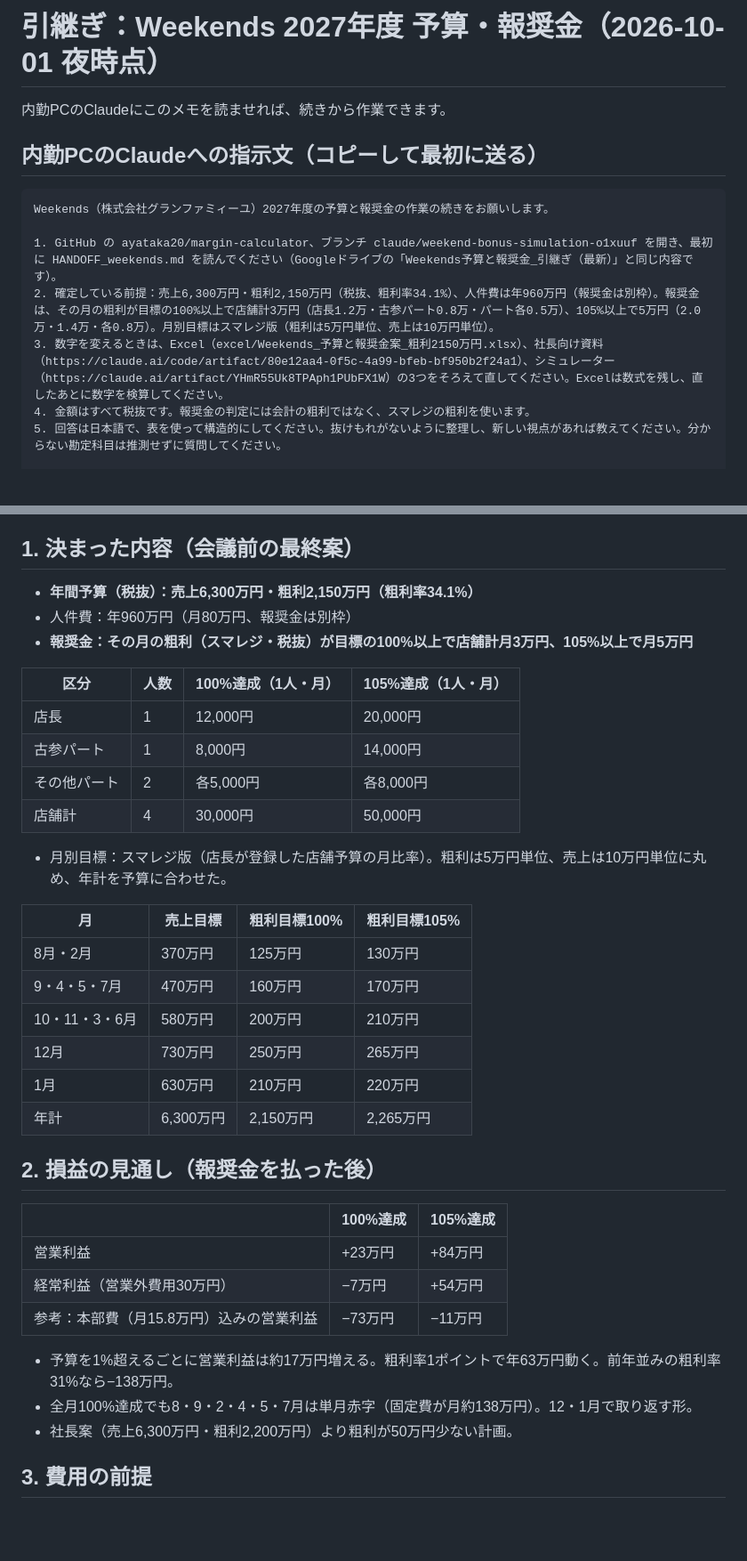
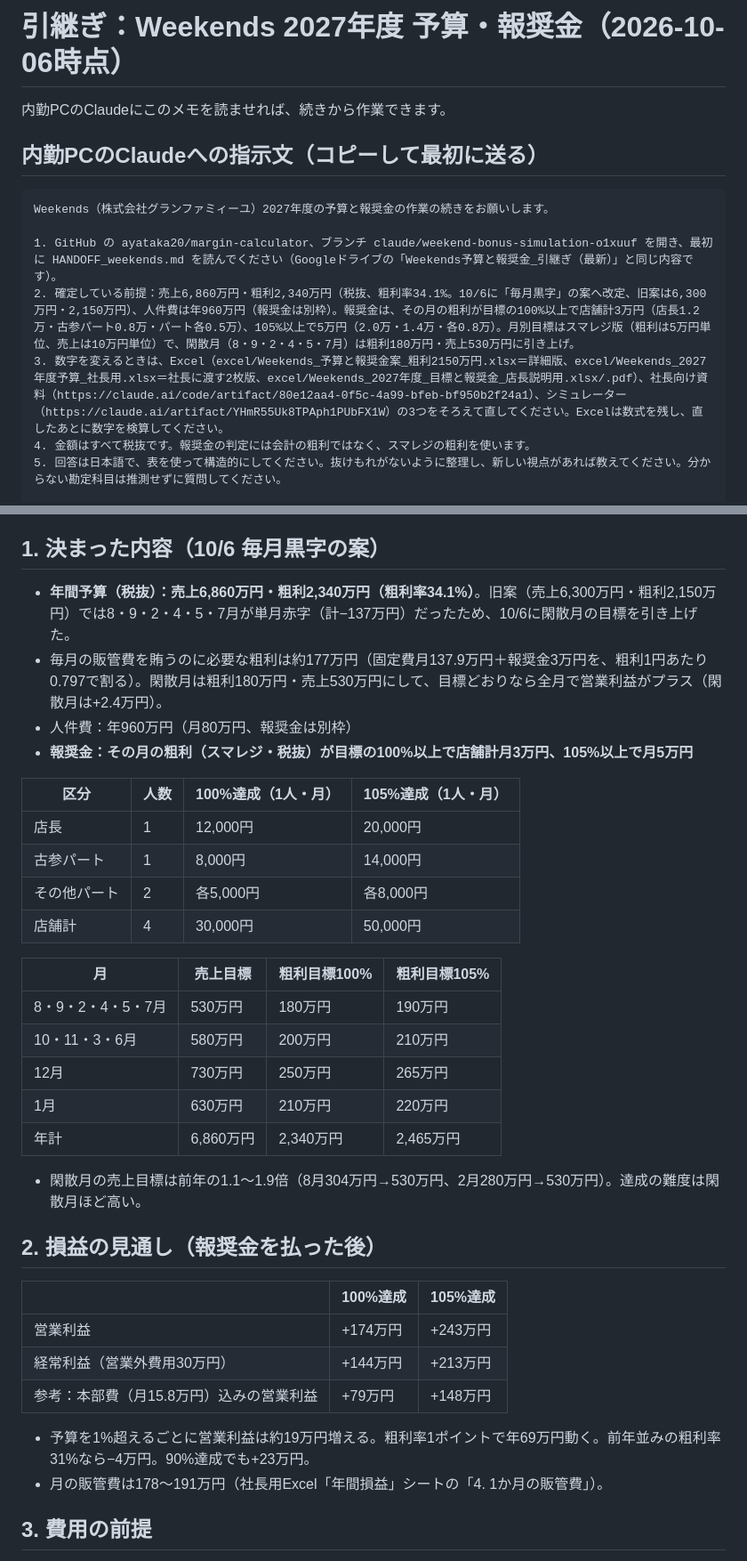
Before and after one commit to ayataka20/margin-calculator, a Markdown page: HANDOFF_weekends.md, 2 parts joined by grey strips. Shown at 89% size. Rendered like a GitHub page; blank space fills up the shorter version.

Commit message:
Weekends: 引継ぎメモを毎月黒字の案（10/6）に更新
Co-Authored-By: Claude Opus 5.5 <noreply@anthropic.com>

```diff
--- a/HANDOFF_weekends.md
+++ b/HANDOFF_weekends.md
@@ -1,4 +1,4 @@
-# 引継ぎ：Weekends 2027年度 予算・報奨金（2026-10-01 夜時点）
+# 引継ぎ：Weekends 2027年度 予算・報奨金（2026-10-06時点）
 
 内勤PCのClaudeにこのメモを読ませれば、続きから作業できます。
 
@@ -8,8 +8,8 @@
 Weekends（株式会社グランファミィーユ）2027年度の予算と報奨金の作業の続きをお願いします。
 
 1. GitHub の ayataka20/margin-calculator、ブランチ claude/weekend-bonus-simulation-o1xuuf を開き、最初に HANDOFF_weekends.md を読んでください（Googleドライブの「Weekends予算と報奨金_引継ぎ（最新）」と同じ内容です）。
-2. 確定している前提：売上6,300万円・粗利2,150万円（税抜、粗利率34.1%）、人件費は年960万円（報奨金は別枠）。報奨金は、その月の粗利が目標の100%以上で店舗計3万円（店長1.2万・古参パート0.8万・パート各0.5万）、105%以上で5万円（2.0万・1.4万・各0.8万）。月別目標はスマレジ版（粗利は5万円単位、売上は10万円単位）。
-3. 数字を変えるときは、Excel（excel/Weekends_予算と報奨金案_粗利2150万円.xlsx）、社長向け資料（https://claude.ai/code/artifact/80e12aa4-0f5c-4a99-bfeb-bf950b2f24a1）、シミュレーター（https://claude.ai/artifact/YHmR55Uk8TPAph1PUbFX1W）の3つをそろえて直してください。Excelは数式を残し、直したあとに数字を検算してください。
+2. 確定している前提：売上6,860万円・粗利2,340万円（税抜、粗利率34.1%。10/6に「毎月黒字」の案へ改定、旧案は6,300万円・2,150万円）、人件費は年960万円（報奨金は別枠）。報奨金は、その月の粗利が目標の100%以上で店舗計3万円（店長1.2万・古参パート0.8万・パート各0.5万）、105%以上で5万円（2.0万・1.4万・各0.8万）。月別目標はスマレジ版（粗利は5万円単位、売上は10万円単位）で、閑散月（8・9・2・4・5・7月）は粗利180万円・売上530万円に引き上げ。
+3. 数字を変えるときは、Excel（excel/Weekends_予算と報奨金案_粗利2150万円.xlsx＝詳細版、excel/Weekends_2027年度予算_社長用.xlsx＝社長に渡す2枚版、excel/Weekends_2027年度_目標と報奨金_店長説明用.xlsx/.pdf）、社長向け資料（https://claude.ai/code/artifact/80e12aa4-0f5c-4a99-bfeb-bf950b2f24a1）、シミュレーター（https://claude.ai/artifact/YHmR55Uk8TPAph1PUbFX1W）の3つをそろえて直してください。Excelは数式を残し、直したあとに数字を検算してください。
 4. 金額はすべて税抜です。報奨金の判定には会計の粗利ではなく、スマレジの粗利を使います。
 5. 回答は日本語で、表を使って構造的にしてください。抜けもれがないように整理し、新しい視点があれば教えてください。分からない勘定科目は推測せずに質問してください。
 
@@ -34,9 +34,10 @@ Weekends（株式会社グランファミィーユ）2027年度の予算と報
 - 報奨金の1人あたりの額は「報奨金（例B）」シートの黄色セル。
 - 月別の丸めた目標（黄色）を手で変えたら、各月別シートの「年間目標との差」が0円になるように調整する。
 
-## 1. 決まった内容（会議前の最終案）
+## 1. 決まった内容（10/6 毎月黒字の案）
 
-- **年間予算（税抜）：売上6,300万円・粗利2,150万円（粗利率34.1%）**
+- **年間予算（税抜）：売上6,860万円・粗利2,340万円（粗利率34.1%）**。旧案（売上6,300万円・粗利2,150万円）では8・9・2・4・5・7月が単月赤字（計−137万円）だったため、10/6に閑散月の目標を引き上げた。
+- 毎月の販管費を賄うのに必要な粗利は約177万円（固定費月137.9万円＋報奨金3万円を、粗利1円あたり0.797で割る）。閑散月は粗利180万円・売上530万円にして、目標どおりなら全月で営業利益がプラス（閑散月は+2.4万円）。
 - 人件費：年960万円（月80万円、報奨金は別枠）
 - **報奨金：その月の粗利（スマレジ・税抜）が目標の100%以上で店舗計月3万円、105%以上で月5万円**
 
@@ -47,28 +48,26 @@ Weekends（株式会社グランファミィーユ）2027年度の予算と報
 | その他パート | 2 | 各5,000円 | 各8,000円 |
 | 店舗計 | 4 | 30,000円 | 50,000円 |
 
-- 月別目標：スマレジ版（店長が登録した店舗予算の月比率）。粗利は5万円単位、売上は10万円単位に丸め、年計を予算に合わせた。
-
 | 月 | 売上目標 | 粗利目標100% | 粗利目標105% |
 |---|---|---|---|
-| 8月・2月 | 370万円 | 125万円 | 130万円 |
-| 9・4・5・7月 | 470万円 | 160万円 | 170万円 |
+| 8・9・2・4・5・7月 | 530万円 | 180万円 | 190万円 |
 | 10・11・3・6月 | 580万円 | 200万円 | 210万円 |
 | 12月 | 730万円 | 250万円 | 265万円 |
 | 1月 | 630万円 | 210万円 | 220万円 |
-| 年計 | 6,300万円 | 2,150万円 | 2,265万円 |
+| 年計 | 6,860万円 | 2,340万円 | 2,465万円 |
+
+- 閑散月の売上目標は前年の1.1〜1.9倍（8月304万円→530万円、2月280万円→530万円）。達成の難度は閑散月ほど高い。
 
 ## 2. 損益の見通し（報奨金を払った後）
 
 | | 100%達成 | 105%達成 |
 |---|---|---|
-| 営業利益 | +23万円 | +84万円 |
-| 経常利益（営業外費用30万円） | −7万円 | +54万円 |
-| 参考：本部費（月15.8万円）込みの営業利益 | −73万円 | −11万円 |
+| 営業利益 | +174万円 | +243万円 |
+| 経常利益（営業外費用30万円） | +144万円 | +213万円 |
+| 参考：本部費（月15.8万円）込みの営業利益 | +79万円 | +148万円 |
 
-- 予算を1%超えるごとに営業利益は約17万円増える。粗利率1ポイントで年63万円動く。前年並みの粗利率31%なら−138万円。
-- 全月100%達成でも8・9・2・4・5・7月は単月赤字（固定費が月約138万円）。12・1月で取り返す形。
-- 社長案（売上6,300万円・粗利2,200万円）より粗利が50万円少ない計画。
+- 予算を1%超えるごとに営業利益は約19万円増える。粗利率1ポイントで年69万円動く。前年並みの粗利率31%なら−4万円。90%達成でも+23万円。
+- 月の販管費は178〜191万円（社長用Excel「年間損益」シートの「4. 1か月の販管費」）。
 
 ## 3. 費用の前提
 
```
